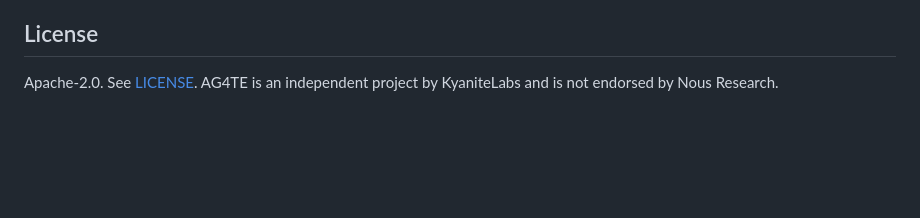
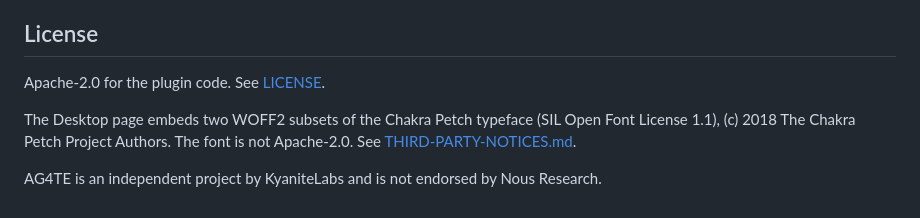
Before and after one commit to KyaniteLabs/devarch-framework, a Markdown page: plugins/ag4te-hermes/README.md, the part around the change. GitHub-like rendering; blank space fills up the shorter version.

```diff
--- a/plugins/ag4te-hermes/README.md
+++ b/plugins/ag4te-hermes/README.md
@@ -63,4 +63,10 @@ A dig records the commit author names and emails of the repository you choose, s
 
 ## License
 
-Apache-2.0. See [LICENSE](LICENSE). AG4TE is an independent project by KyaniteLabs and is not endorsed by Nous Research.
+Apache-2.0 for the plugin code. See [LICENSE](LICENSE).
+
+The Desktop page embeds two WOFF2 subsets of the Chakra Petch typeface
+(SIL Open Font License 1.1), (c) 2018 The Chakra Petch Project Authors.
+The font is not Apache-2.0. See [THIRD-PARTY-NOTICES.md](THIRD-PARTY-NOTICES.md).
+
+AG4TE is an independent project by KyaniteLabs and is not endorsed by Nous Research.
```
Also changed, not shown: plugins/ag4te-hermes/THIRD-PARTY-NOTICES.md (added, +107 -0 lines).
